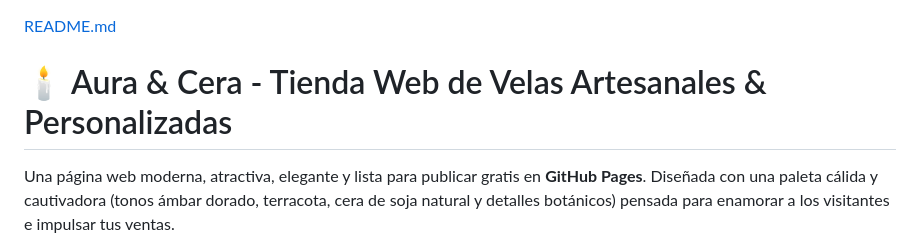
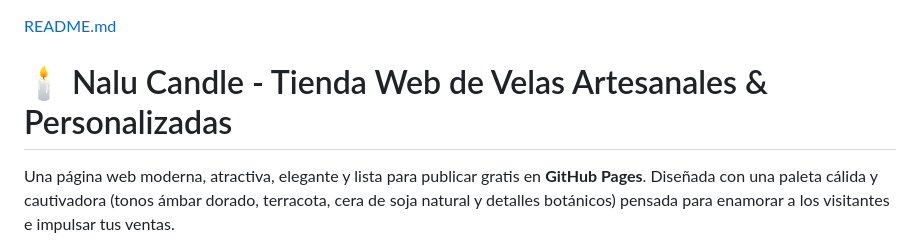
Before and after one commit to jhondjeventos-beep/velas, a Markdown page: README.md, the part around the change. Drawn GitHub-style.

Commit message:
Rename project to 'Nalu Candle'

```diff
--- a/README.md
+++ b/README.md
@@ -1,5 +1,5 @@
 [README.md](https://github.com/user-attachments/files/33579869/README.md)
-# 🕯️ Aura & Cera - Tienda Web de Velas Artesanales & Personalizadas
+# 🕯️ Nalu Candle - Tienda Web de Velas Artesanales & Personalizadas
 
 Una página web moderna, atractiva, elegante y lista para publicar gratis en **GitHub Pages**. Diseñada con una paleta cálida y cautivadora (tonos ámbar dorado, terracota, cera de soja natural y detalles botánicos) pensada para enamorar a los visitantes e impulsar tus ventas.
 
```
